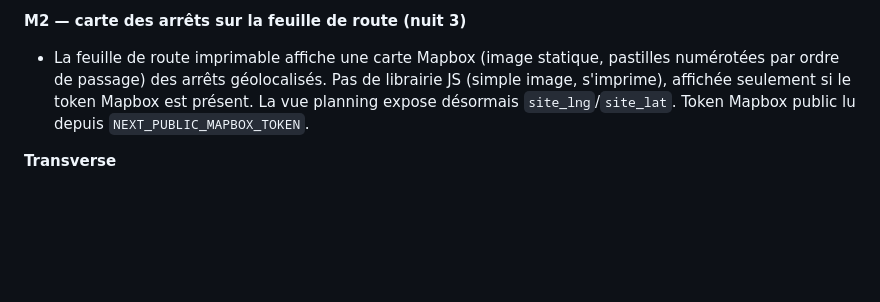
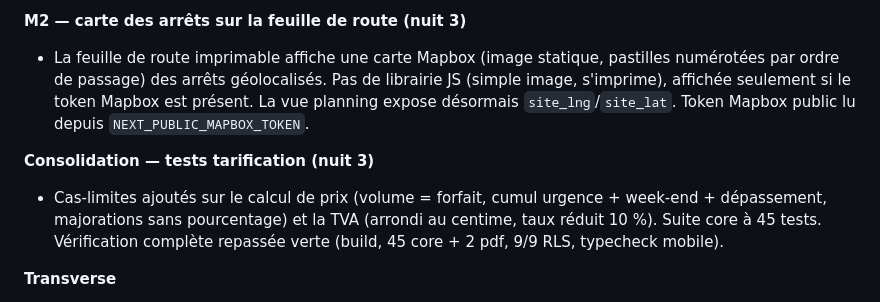
Before and after one commit to Klem84/Bordero, a Markdown page: MORNING-REPORT.md, the part around the change. Rendered like a GitHub page; blank space fills up the shorter version.

Commit message:
Rapport : tests tarification (cas-limites)
Co-Authored-By: Claude Opus 4.8 <noreply@anthropic.com>

```diff
--- a/MORNING-REPORT.md
+++ b/MORNING-REPORT.md
@@ -172,6 +172,9 @@ corepack pnpm@9 --filter web dev
 **M2 — carte des arrêts sur la feuille de route (nuit 3)**
 - La feuille de route imprimable affiche une carte Mapbox (image statique, pastilles numérotées par ordre de passage) des arrêts géolocalisés. Pas de librairie JS (simple image, s'imprime), affichée seulement si le token Mapbox est présent. La vue planning expose désormais `site_lng`/`site_lat`. Token Mapbox public lu depuis `NEXT_PUBLIC_MAPBOX_TOKEN`.
 
+**Consolidation — tests tarification (nuit 3)**
+- Cas-limites ajoutés sur le calcul de prix (volume = forfait, cumul urgence + week-end + dépassement, majorations sans pourcentage) et la TVA (arrondi au centime, taux réduit 10 %). Suite core à 45 tests. Vérification complète repassée verte (build, 45 core + 2 pdf, 9/9 RLS, typecheck mobile).
+
 **Transverse**
 - Tableau de bord vivant (6 tuiles sur données réelles).
 - Monorepo pnpm + Turborepo : `apps/web` (Next 15), `packages/core` (règles métier testées), `packages/db` (migrations, types, scripts), `packages/pdf` (@react-pdf).
```
